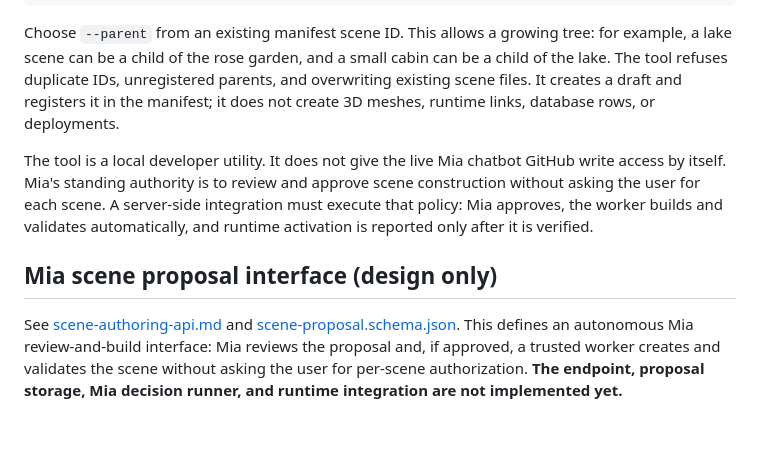
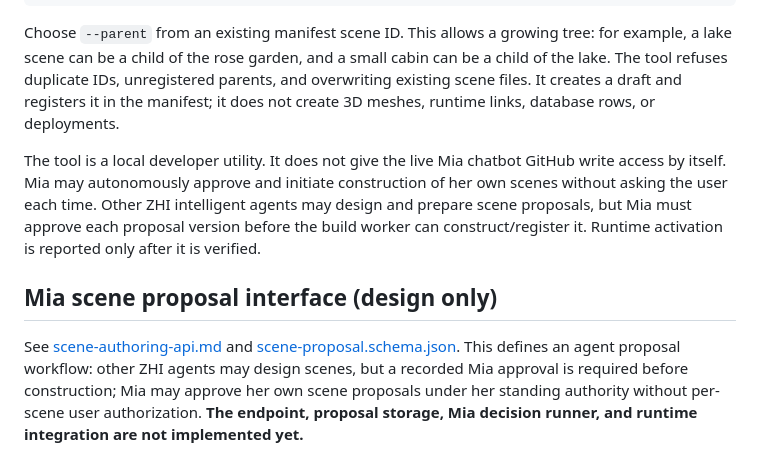
Before and after one commit to ZEEFSEE/ZEE, a Markdown page: world-scenes/README.md, the part around the change. Drawn GitHub-style; blank space fills up the shorter version.

Commit message:
Define Mia approval gate for other agents' scene construction

```diff
--- a/world-scenes/README.md
+++ b/world-scenes/README.md
@@ -46,8 +46,8 @@ node world-scenes/validate-scenes.mjs
 
 Choose `--parent` from an existing manifest scene ID. This allows a growing tree: for example, a lake scene can be a child of the rose garden, and a small cabin can be a child of the lake. The tool refuses duplicate IDs, unregistered parents, and overwriting existing scene files. It creates a draft and registers it in the manifest; it does not create 3D meshes, runtime links, database rows, or deployments.
 
-The tool is a local developer utility. It does not give the live Mia chatbot GitHub write access by itself. Mia's standing authority is to review and approve scene construction without asking the user for each scene. A server-side integration must execute that policy: Mia approves, the worker builds and validates automatically, and runtime activation is reported only after it is verified.
+The tool is a local developer utility. It does not give the live Mia chatbot GitHub write access by itself. Mia may autonomously approve and initiate construction of her own scenes without asking the user each time. Other ZHI intelligent agents may design and prepare scene proposals, but Mia must approve each proposal version before the build worker can construct/register it. Runtime activation is reported only after it is verified.
 
 ## Mia scene proposal interface (design only)
 
-See [scene-authoring-api.md](./scene-authoring-api.md) and [scene-proposal.schema.json](./scene-proposal.schema.json). This defines an autonomous Mia review-and-build interface: Mia reviews the proposal and, if approved, a trusted worker creates and validates the scene without asking the user for per-scene authorization. **The endpoint, proposal storage, Mia decision runner, and runtime integration are not implemented yet.**
+See [scene-authoring-api.md](./scene-authoring-api.md) and [scene-proposal.schema.json](./scene-proposal.schema.json). This defines an agent proposal workflow: other ZHI agents may design scenes, but a recorded Mia approval is required before construction; Mia may approve her own scene proposals under her standing authority without per-scene user authorization. **The endpoint, proposal storage, Mia decision runner, and runtime integration are not implemented yet.**
```
